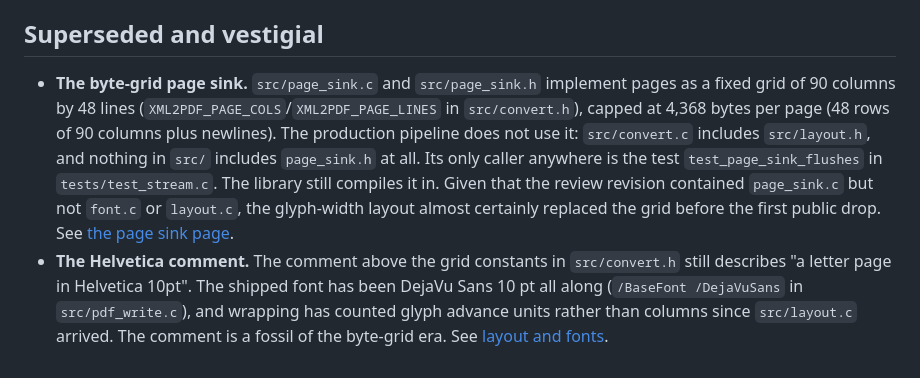
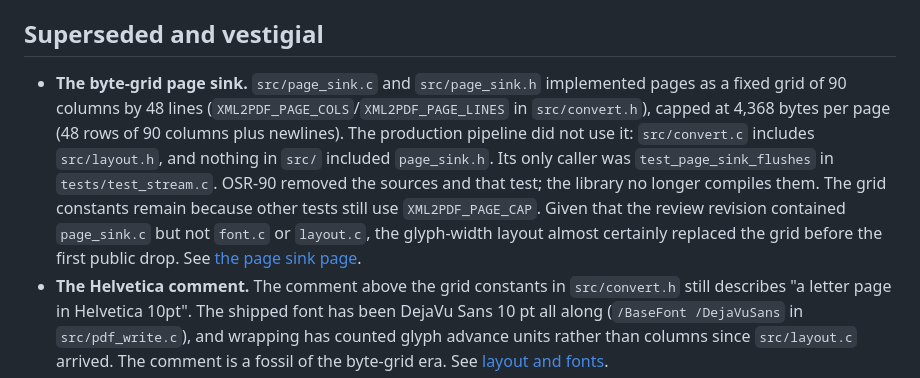
Before and after one commit to artemklen/ki_xml_pdf, a Markdown page: droid-wiki/lore.md, the part around the change. Drawn GitHub-style.

Commit message:
OSR-90 Stop describing page_sink as still compiled

```diff
--- a/droid-wiki/lore.md
+++ b/droid-wiki/lore.md
@@ -44,7 +44,7 @@ Across all of history only three production files ever changed: `src/convert.c`,
 
 ## Superseded and vestigial
 
-- **The byte-grid page sink.** `src/page_sink.c` and `src/page_sink.h` implement pages as a fixed grid of 90 columns by 48 lines (`XML2PDF_PAGE_COLS`/`XML2PDF_PAGE_LINES` in `src/convert.h`), capped at 4,368 bytes per page (48 rows of 90 columns plus newlines). The production pipeline does not use it: `src/convert.c` includes `src/layout.h`, and nothing in `src/` includes `page_sink.h` at all. Its only caller anywhere is the test `test_page_sink_flushes` in `tests/test_stream.c`. The library still compiles it in. Given that the review revision contained `page_sink.c` but not `font.c` or `layout.c`, the glyph-width layout almost certainly replaced the grid before the first public drop. See [the page sink page](systems/page-sink.md).
+- **The byte-grid page sink.** `src/page_sink.c` and `src/page_sink.h` implemented pages as a fixed grid of 90 columns by 48 lines (`XML2PDF_PAGE_COLS`/`XML2PDF_PAGE_LINES` in `src/convert.h`), capped at 4,368 bytes per page (48 rows of 90 columns plus newlines). The production pipeline did not use it: `src/convert.c` includes `src/layout.h`, and nothing in `src/` included `page_sink.h`. Its only caller was `test_page_sink_flushes` in `tests/test_stream.c`. OSR-90 removed the sources and that test; the library no longer compiles them. The grid constants remain because other tests still use `XML2PDF_PAGE_CAP`. Given that the review revision contained `page_sink.c` but not `font.c` or `layout.c`, the glyph-width layout almost certainly replaced the grid before the first public drop. See [the page sink page](systems/page-sink.md).
 - **The Helvetica comment.** The comment above the grid constants in `src/convert.h` still describes "a letter page in Helvetica 10pt". The shipped font has been DejaVu Sans 10 pt all along (`/BaseFont /DejaVuSans` in `src/pdf_write.c`), and wrapping has counted glyph advance units rather than columns since `src/layout.c` arrived. The comment is a fossil of the byte-grid era. See [layout and fonts](systems/layout-and-fonts.md).
 - **The legacy exports.** `xml2pdf_convert` and `xml2pdf_convert_cap` sit in the KI_0_1 node of `libki_xml_pdf.map` next to the `ki_*` API, plus three `xml2pdf_debug_*` hooks in `src/convert.h` that the map keeps private. The 0.2.0 changelog explicitly promises to preserve existing exports, so these stay until a 0.y ABI break is declared.
 - **`baseline-manifest.json`.** A snapshot comparing the tree to the unreachable review revision, listing six matching files, seven changed and ten added. It reads like a museum plaque for the pre-public hardening, and nothing in the tree regenerates or retires it. It is collected with other candidates on [cleanup opportunities](cleanup-opportunities.md).
```
Also changed, not shown: droid-wiki/by-the-numbers.md (+1 -1 lines), droid-wiki/cleanup-opportunities.md (+3 -3 lines).
